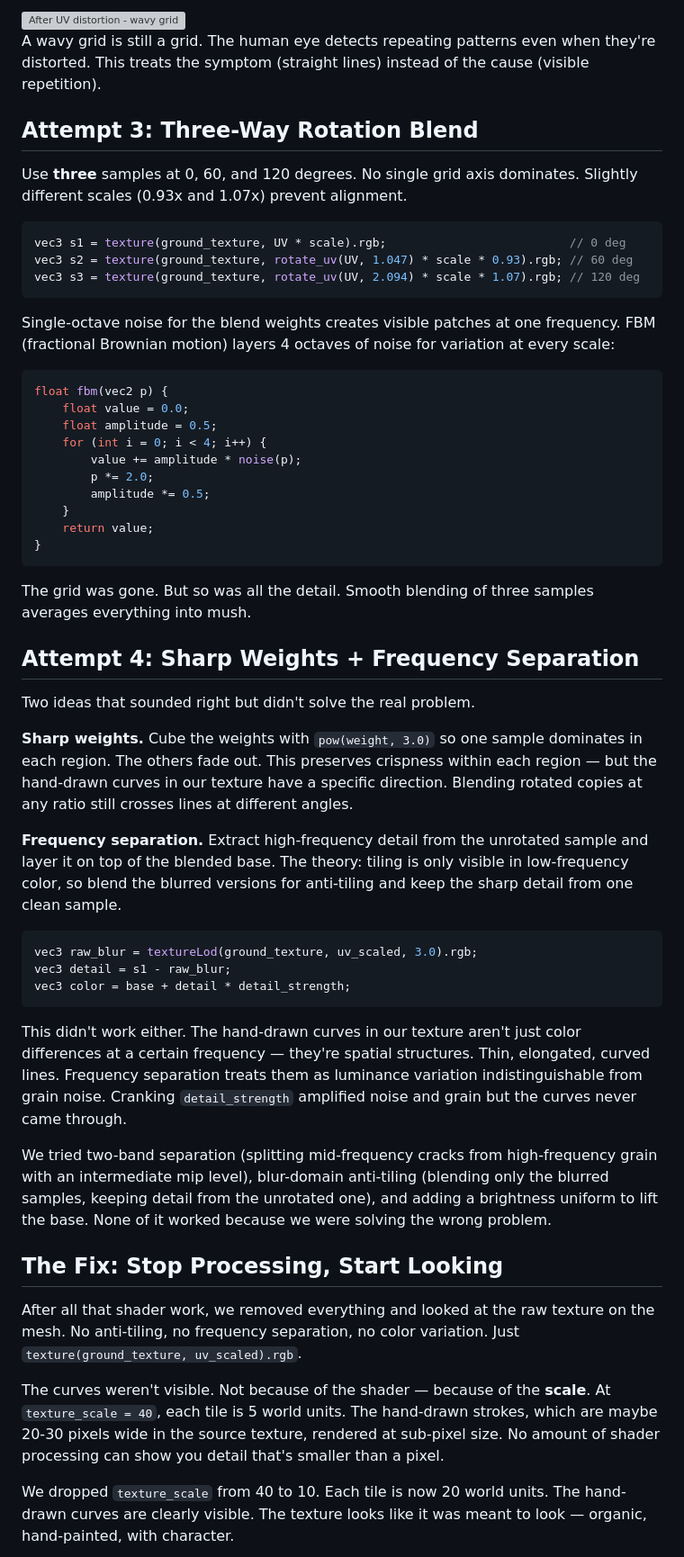
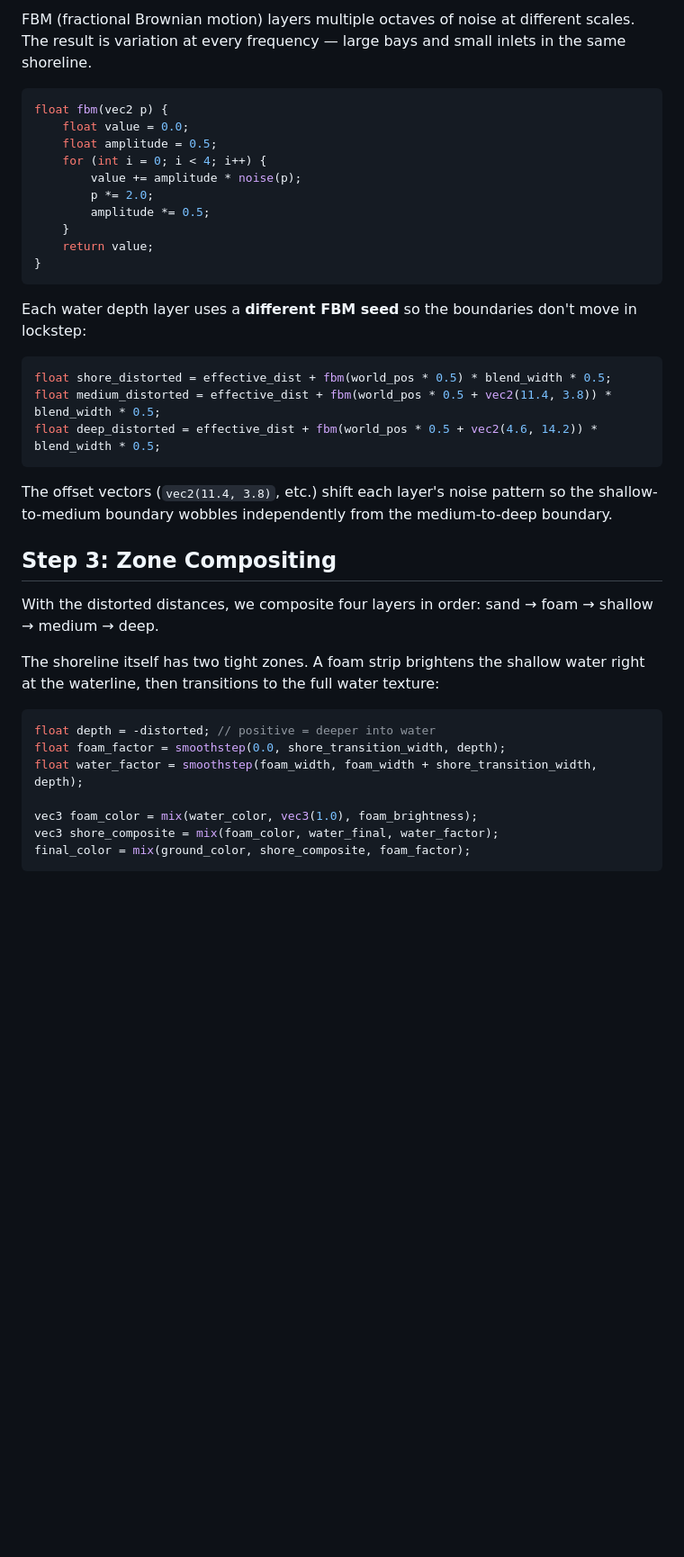
Before and after one commit to poga/scarlet.engineering, a Markdown page: blog/posts/2026-03-30-ground-shader.md, the part around one of its changes. Shown at 90% size. Rendered like a GitHub page; blank space fills up the shorter version; grey boxes are pictures that could not be loaded.

````diff
--- a/blog/posts/2026-03-30-ground-shader.md
+++ b/blog/posts/2026-03-30-ground-shader.md
@@ -42,20 +52,6 @@ vec2 warped_uv = UV + (warp - 0.5) * 0.03;
 ```
 
-<img src="/blog/images/ground-shader-uv-distortion.png" alt="After UV distortion - wavy grid" style="max-width: 100%;" />
-
-A wavy grid is still a grid. The human eye detects repeating patterns even when they're distorted. This treats the symptom (straight lines) instead of the cause (visible repetition).
-
-## Attempt 3: Three-Way Rotation Blend
-
-Use **three** samples at 0, 60, and 120 degrees. No single grid axis dominates. Slightly different scales (0.93x and 1.07x) prevent alignment.
-
-```glsl
-vec3 s1 = texture(ground_texture, UV * scale).rgb;                          // 0 deg
-vec3 s2 = texture(ground_texture, rotate_uv(UV, 1.047) * scale * 0.93).rgb; // 60 deg
-vec3 s3 = texture(ground_texture, rotate_uv(UV, 2.094) * scale * 1.07).rgb; // 120 deg
-```
-
-Single-octave noise for the blend weights creates visible patches at one frequency. FBM (fractional Brownian motion) layers 4 octaves of noise for variation at every scale:
+FBM (fractional Brownian motion) layers multiple octaves of noise at different scales. The result is variation at every frequency — large bays and small inlets in the same shoreline.
 
 ```glsl
 float fbm(vec2 p) {
@@ -70,31 +66,29 @@ float fbm(vec2 p) {
 }
 ```
 
-The grid was gone. But so was all the detail. Smooth blending of three samples averages everything into mush.
-
-## Attempt 4: Sharp Weights + Frequency Separation
-
-Two ideas that sounded right but didn't solve the real problem.
-
-**Sharp weights.** Cube the weights with `pow(weight, 3.0)` so one sample dominates in each region. The others fade out. This preserves crispness within each region — but the hand-drawn curves in our texture have a specific direction. Blending rotated copies at any ratio still crosses lines at different angles.
-
-**Frequency separation.** Extract high-frequency detail from the unrotated sample and layer it on top of the blended base. The theory: tiling is only visible in low-frequency color, so blend the blurred versions for anti-tiling and keep the sharp detail from one clean sample.
+Each water depth layer uses a **different FBM seed** so the boundaries don't move in lockstep:
 
 ```glsl
-vec3 raw_blur = textureLod(ground_texture, uv_scaled, 3.0).rgb;
-vec3 detail = s1 - raw_blur;
-vec3 color = base + detail * detail_strength;
+float shore_distorted = effective_dist + fbm(world_pos * 0.5) * blend_width * 0.5;
+float medium_distorted = effective_dist + fbm(world_pos * 0.5 + vec2(11.4, 3.8)) * blend_width * 0.5;
+float deep_distorted = effective_dist + fbm(world_pos * 0.5 + vec2(4.6, 14.2)) * blend_width * 0.5;
 ```
 
-This didn't work either. The hand-drawn curves in our texture aren't just color differences at a certain frequency — they're spatial structures. Thin, elongated, curved lines. Frequency separation treats them as luminance variation indistinguishable from grain noise. Cranking `detail_strength` amplified noise and grain but the curves never came through.
+The offset vectors (`vec2(11.4, 3.8)`, etc.) shift each layer's noise pattern so the shallow-to-medium boundary wobbles independently from the medium-to-deep boundary.
 
-We tried two-band separation (splitting mid-frequency cracks from high-frequency grain with an intermediate mip level), blur-domain anti-tiling (blending only the blurred samples, keeping detail from the unrotated one), and adding a brightness uniform to lift the base. None of it worked because we were solving the wrong problem.
+## Step 3: Zone Compositing
 
-## The Fix: Stop Processing, Start Looking
+With the distorted distances, we composite four layers in order: sand → foam → shallow → medium → deep.
 
-After all that shader work, we removed everything and looked at the raw texture on the mesh. No anti-tiling, no frequency separation, no color variation. Just `texture(ground_texture, uv_scaled).rgb`.
+The shoreline itself has two tight zones. A foam strip brightens the shallow water right at the waterline, then transitions to the full water texture:
 
-The curves weren't visible. Not because of the shader — because of the **scale**. At `texture_scale = 40`, each tile is 5 world units. The hand-drawn strokes, which are maybe 20-30 pixels wide in the source texture, rendered at sub-pixel size. No amount of shader processing can show you detail that's smaller than a pixel.
+```glsl
+float depth = -distorted; // positive = deeper into water
+float foam_factor = smoothstep(0.0, shore_transition_width, depth);
+float water_factor = smoothstep(foam_width, foam_width + shore_transition_width, depth);
 
-We dropped `texture_scale` from 40 to 10. Each tile is now 20 world units. The hand-drawn curves are clearly visible. The texture looks like it was meant to look — organic, hand-painted, with character.
+vec3 foam_color = mix(water_color, vec3(1.0), foam_brightness);
+vec3 shore_composite = mix(foam_color, water_final, water_factor);
+final_color = mix(ground_color, shore_composite, foam_factor);
+```
 
````
Also changed, not shown: other parts of blog/posts/2026-03-30-ground-shader.md (+74 -74 lines).
